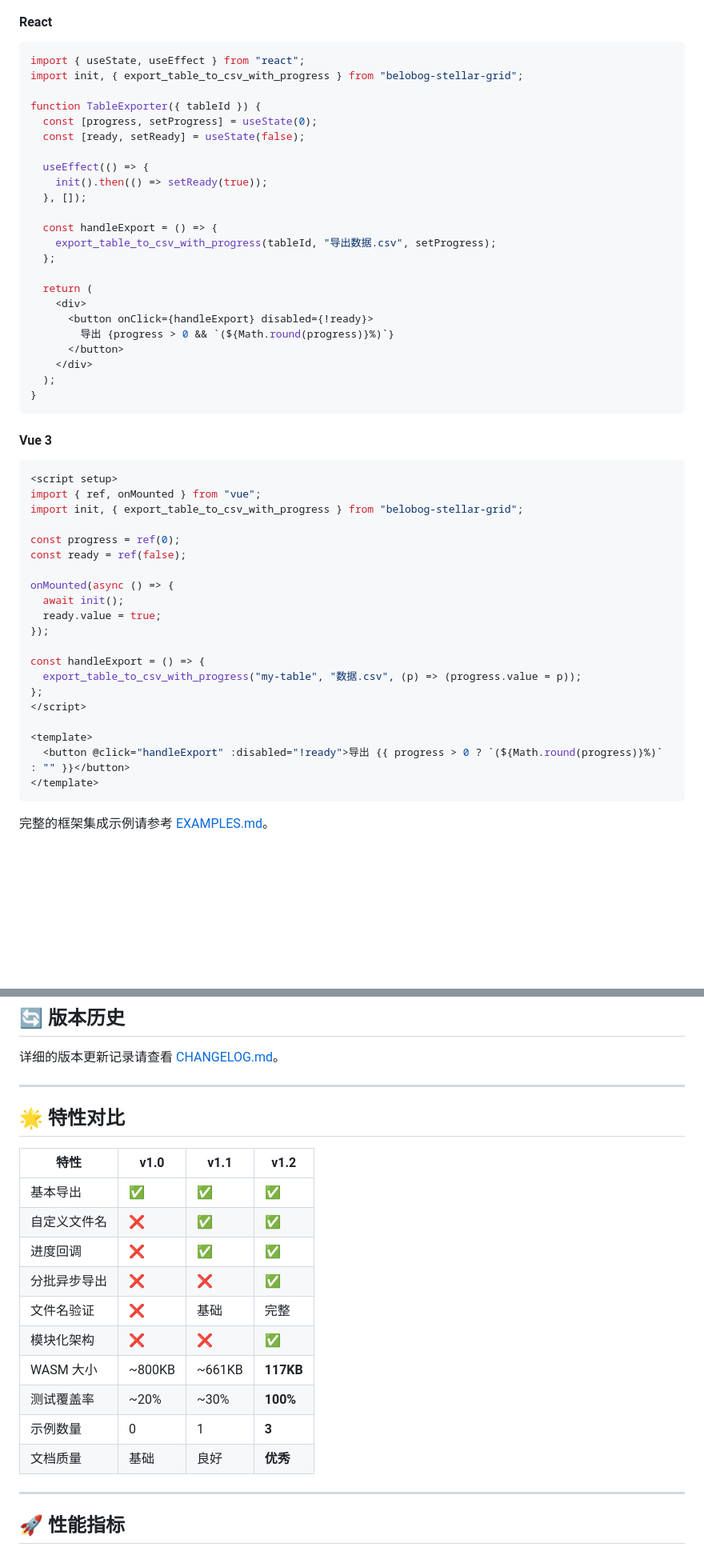
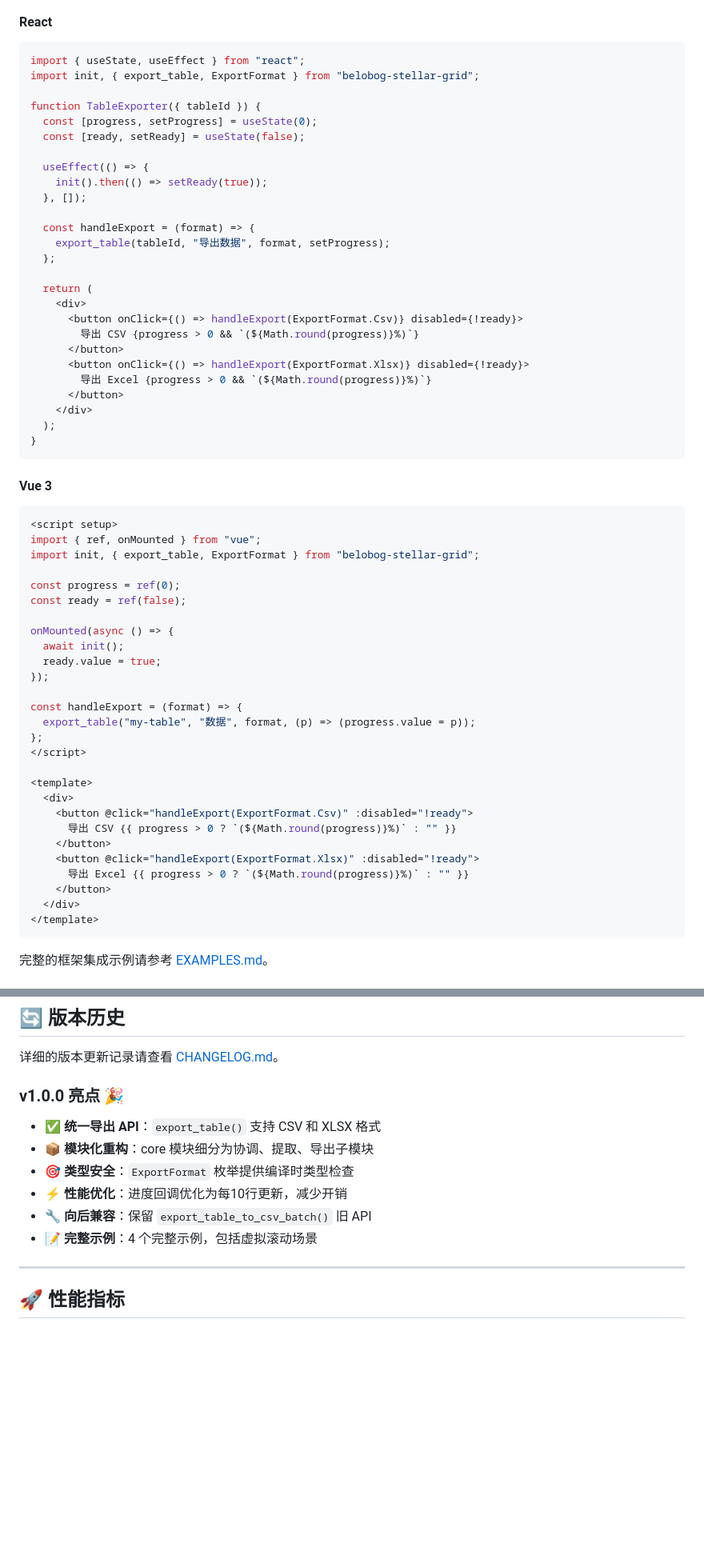
Before and after one commit to kurisu994/wasm-excel-exporte, a Markdown page: README.md, 2 parts joined by grey strips. Shown at 80% size. GitHub-like rendering; blank space fills up the shorter version.

````diff
--- a/README.md
+++ b/README.md
@@ -455,7 +459,7 @@ await export_table_to_csv_batch(
 
 ```jsx
 import { useState, useEffect } from "react";
-import init, { export_table_to_csv_with_progress } from "belobog-stellar-grid";
+import init, { export_table, ExportFormat } from "belobog-stellar-grid";
 
 function TableExporter({ tableId }) {
   const [progress, setProgress] = useState(0);
@@ -465,14 +469,17 @@ function TableExporter({ tableId }) {
     init().then(() => setReady(true));
   }, []);
 
-  const handleExport = () => {
-    export_table_to_csv_with_progress(tableId, "导出数据.csv", setProgress);
+  const handleExport = (format) => {
+    export_table(tableId, "导出数据", format, setProgress);
   };
 
   return (
     <div>
-      <button onClick={handleExport} disabled={!ready}>
-        导出 {progress > 0 && `(${Math.round(progress)}%)`}
+      <button onClick={() => handleExport(ExportFormat.Csv)} disabled={!ready}>
+        导出 CSV {progress > 0 && `(${Math.round(progress)}%)`}
+      </button>
+      <button onClick={() => handleExport(ExportFormat.Xlsx)} disabled={!ready}>
+        导出 Excel {progress > 0 && `(${Math.round(progress)}%)`}
       </button>
     </div>
   );
@@ -484,7 +491,7 @@ function TableExporter({ tableId }) {
 ```vue
 <script setup>
 import { ref, onMounted } from "vue";
-import init, { export_table_to_csv_with_progress } from "belobog-stellar-grid";
+import init, { export_table, ExportFormat } from "belobog-stellar-grid";
 
 const progress = ref(0);
 const ready = ref(false);
@@ -494,13 +501,20 @@ onMounted(async () => {
   ready.value = true;
 });
 
-const handleExport = () => {
-  export_table_to_csv_with_progress("my-table", "数据.csv", (p) => (progress.value = p));
+const handleExport = (format) => {
+  export_table("my-table", "数据", format, (p) => (progress.value = p));
 };
 </script>
 
 <template>
-  <button @click="handleExport" :disabled="!ready">导出 {{ progress > 0 ? `(${Math.round(progress)}%)` : "" }}</button>
+  <div>
+    <button @click="handleExport(ExportFormat.Csv)" :disabled="!ready">
+      导出 CSV {{ progress > 0 ? `(${Math.round(progress)}%)` : "" }}
+    </button>
+    <button @click="handleExport(ExportFormat.Xlsx)" :disabled="!ready">
+      导出 Excel {{ progress > 0 ? `(${Math.round(progress)}%)` : "" }}
+    </button>
+  </div>
 </template>
 ```
 
@@ -793,22 +814,14 @@ git push origin v1.2.0
 
 详细的版本更新记录请查看 [CHANGELOG.md](./CHANGELOG.md)。
 
----
+### v1.0.0 亮点 🎉
 
-## 🌟 特性对比
-
-| 特性               | v1.0   | v1.1   | v1.2      |
-| ------------------ | ------ | ------ | --------- |
-| 基本导出           | ✅     | ✅     | ✅        |
-| 自定义文件名       | ❌     | ✅     | ✅        |
-| 进度回调           | ❌     | ✅     | ✅        |
-| 分批异步导出       | ❌     | ❌     | ✅        |
-| 文件名验证         | ❌     | 基础   | 完整      |
-| 模块化架构         | ❌     | ❌     | ✅        |
-| WASM 大小          | ~800KB | ~661KB | **117KB** |
-| 测试覆盖率         | ~20%   | ~30%   | **100%**  |
-| 示例数量           | 0      | 1      | **3**     |
-| 文档质量           | 基础   | 良好   | **优秀**  |
+- ✅ **统一导出 API**：`export_table()` 支持 CSV 和 XLSX 格式
+- 📦 **模块化重构**：core 模块细分为协调、提取、导出子模块
+- 🎯 **类型安全**：`ExportFormat` 枚举提供编译时类型检查
+- ⚡ **性能优化**：进度回调优化为每10行更新，减少开销
+- 🔧 **向后兼容**：保留 `export_table_to_csv_batch()` 旧 API
+- 📝 **完整示例**：4 个完整示例，包括虚拟滚动场景
 
 ---
 
````
Also changed, not shown: other parts of README.md (+109 -98 lines), CLAUDE.md (+120 -91 lines), src/core/README.md (deleted, +0 -174 lines).
